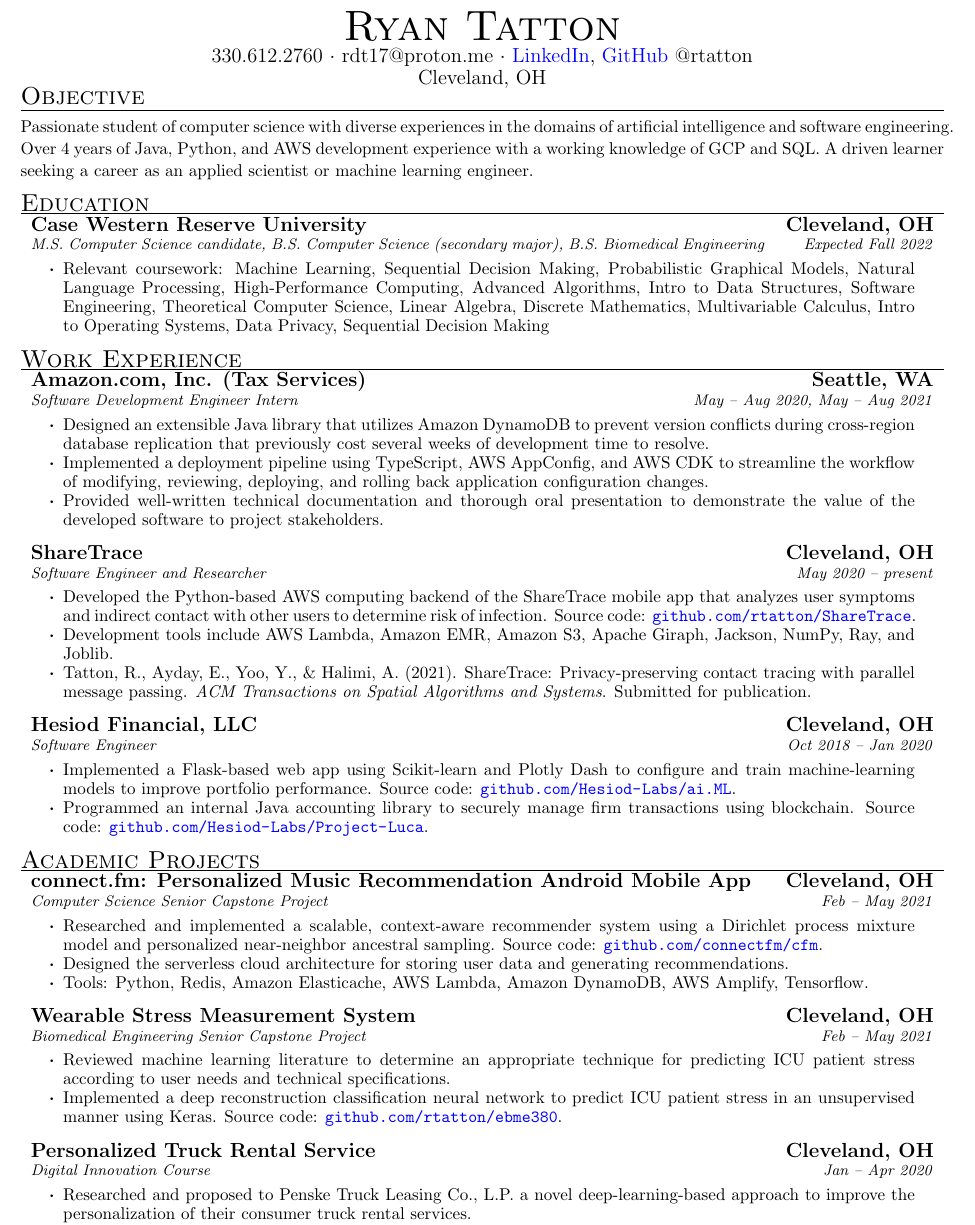
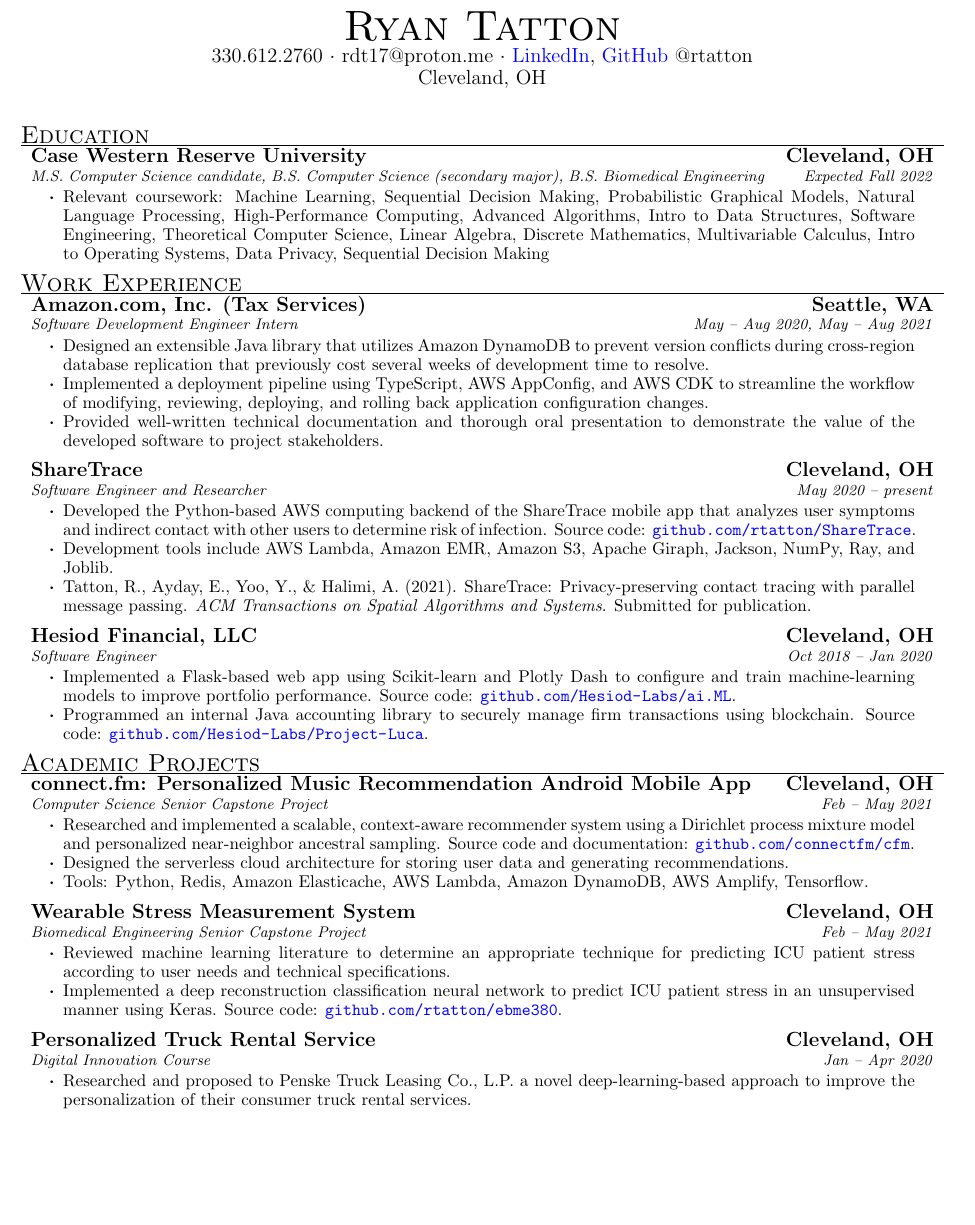
Before and after one commit to rtatton/resume, a LaTeX CV (resume.tex, which reads projects/connectfm.tex): part of page 1 of 2 before the commit and part of the page after it, cut so that both start at the same text, the shorter picture padded with empty space. Compiled offline with pdfLaTeX.

Commit message:
Update connect.fm

```diff
--- a/projects/connectfm.tex
+++ b/projects/connectfm.tex
@@ -1,7 +1,7 @@
 \begin{ritemize}
 {connect.fm: Personalized Music Recommendation Android Mobile App}{Cleveland, OH}
 {Computer Science Senior Capstone Project}{Feb -- May 2021}
-	\item Researched and implemented a scalable, context-aware recommender system using a Dirichlet process mixture model and personalized near-neighbor ancestral sampling. Source code: \url{github.com/connectfm/cfm}.
+	\item Researched and implemented a scalable, context-aware recommender system using a Dirichlet process mixture model and personalized near-neighbor ancestral sampling. Source code and documentation: \url{github.com/connectfm/cfm}.
 	\item Designed the serverless cloud architecture for storing user data and generating recommendations.
 	\item Tools: Python, Redis, Amazon Elasticache, AWS Lambda, Amazon DynamoDB, AWS Amplify, Tensorflow.
 \end{ritemize}
--- a/resume.tex
+++ b/resume.tex
@@ -53,7 +53,7 @@
 \begin{document}
 \pagenumbering{gobble}
 \input{headers/header}
-\input{objectives/objective}
+%\input{objectives/objective}
 \input{educations/education}
 \begin{rsection}{Work Experience}
 \newcommand{\rinput}[1]{\input{experiences/#1}}
```
Also changed, not shown: resume.pdf.
